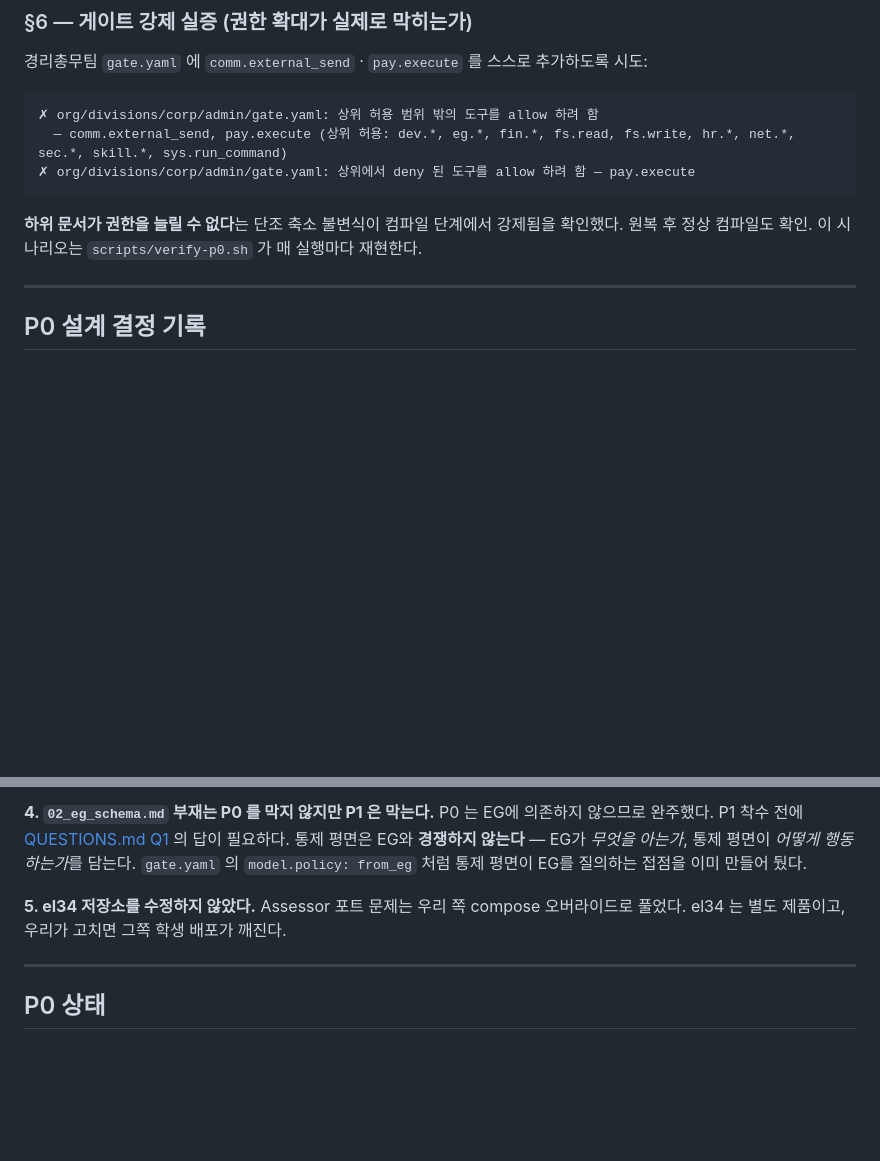
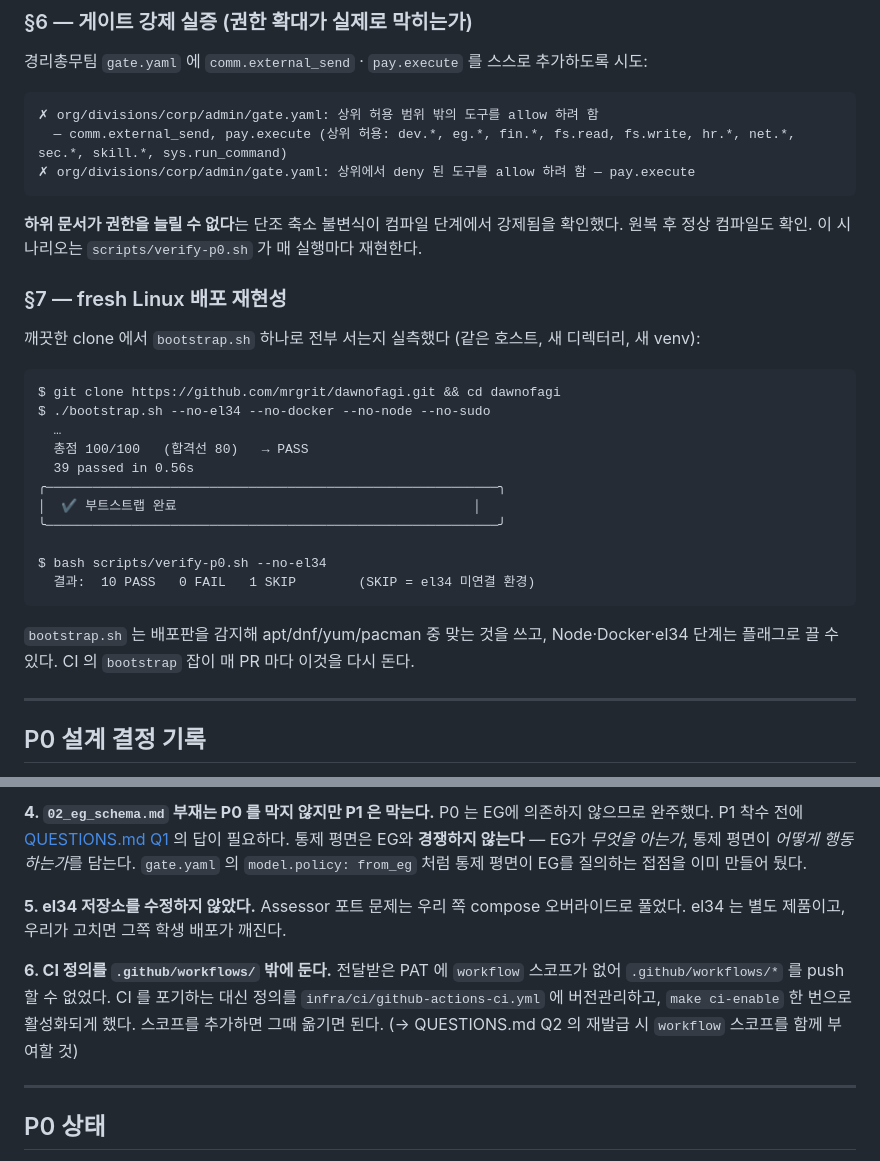
Before and after one commit to mrgrit/dawnofagi, a Markdown page: BUILD_LOG.md, 2 parts joined by grey strips. GitHub-like rendering; blank space fills up the shorter version.

Commit message:
[P0][DoD-3] fresh clone 배포 재현성 실측 + CI 활성화 경로 기록
깨끗한 clone → bootstrap.sh → 10 PASS / 0 FAIL / 1 SKIP 확인.
PAT 에 workflow 스코프가 없어 CI 정의는 infra/ci/ 에 두고 make ci-enable 로 활성화.

Co-Authored-By: Claude Opus 5 (1M context) <noreply@anthropic.com>

````diff
--- a/BUILD_LOG.md
+++ b/BUILD_LOG.md
@@ -178,6 +178,27 @@ L2 조사·대응 에이전트가 추가될 때 쓰일 자리다. 의도된 상
 **하위 문서가 권한을 늘릴 수 없다**는 단조 축소 불변식이 컴파일 단계에서 강제됨을 확인했다.
 원복 후 정상 컴파일도 확인. 이 시나리오는 `scripts/verify-p0.sh` 가 매 실행마다 재현한다.
 
+### §7 — fresh Linux 배포 재현성
+
+깨끗한 clone 에서 `bootstrap.sh` 하나로 전부 서는지 실측했다 (같은 호스트, 새 디렉터리, 새 venv):
+
+```
+$ git clone https://github.com/mrgrit/dawnofagi.git && cd dawnofagi
+$ ./bootstrap.sh --no-el34 --no-docker --no-node --no-sudo
+  …
+  총점 100/100   (합격선 80)   → PASS
+  39 passed in 0.56s
+╭──────────────────────────────────────────────────────────╮
+│  ✔ 부트스트랩 완료                                      │
+╰──────────────────────────────────────────────────────────╯
+
+$ bash scripts/verify-p0.sh --no-el34
+  결과:  10 PASS   0 FAIL   1 SKIP        (SKIP = el34 미연결 환경)
+```
+
+`bootstrap.sh` 는 배포판을 감지해 apt/dnf/yum/pacman 중 맞는 것을 쓰고,
+Node·Docker·el34 단계는 플래그로 끌 수 있다. CI 의 `bootstrap` 잡이 매 PR 마다 이것을 다시 돈다.
+
 ---
 
 ## P0 설계 결정 기록
@@ -205,6 +226,12 @@ P0 는 EG에 의존하지 않으므로 완주했다. P1 착수 전에 [QUESTIONS
 Assessor 포트 문제는 우리 쪽 compose 오버라이드로 풀었다. el34 는 별도 제품이고,
 우리가 고치면 그쪽 학생 배포가 깨진다.
 
+**6. CI 정의를 `.github/workflows/` 밖에 둔다.**
+전달받은 PAT 에 `workflow` 스코프가 없어 `.github/workflows/*` 를 push 할 수 없었다.
+CI 를 포기하는 대신 정의를 `infra/ci/github-actions-ci.yml` 에 버전관리하고,
+`make ci-enable` 한 번으로 활성화되게 했다. 스코프를 추가하면 그때 옮기면 된다.
+(→ QUESTIONS.md Q2 의 재발급 시 `workflow` 스코프를 함께 부여할 것)
+
 ---
 
 ## P0 상태
````
Also changed, not shown: QUESTIONS.md (+12 -1 lines).
